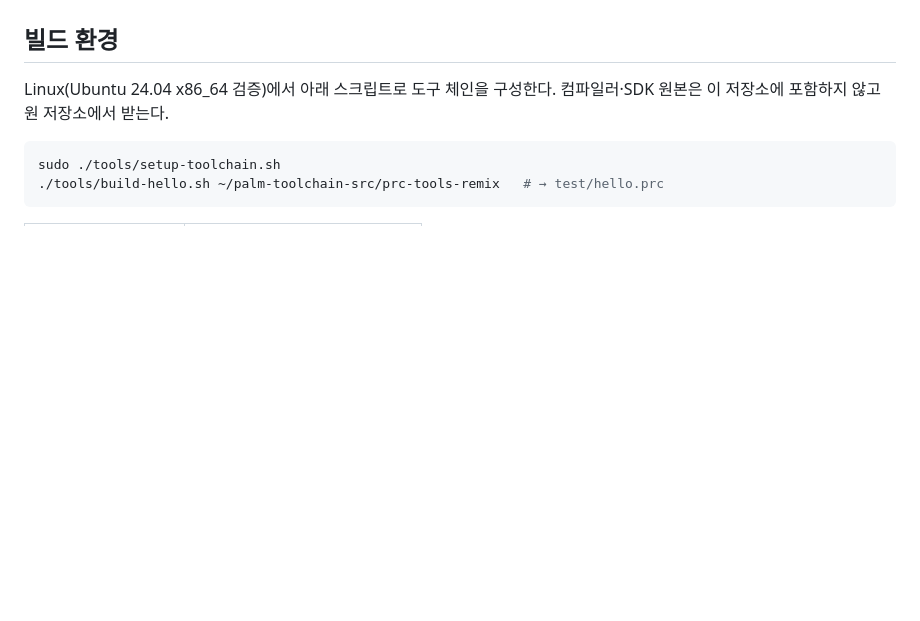
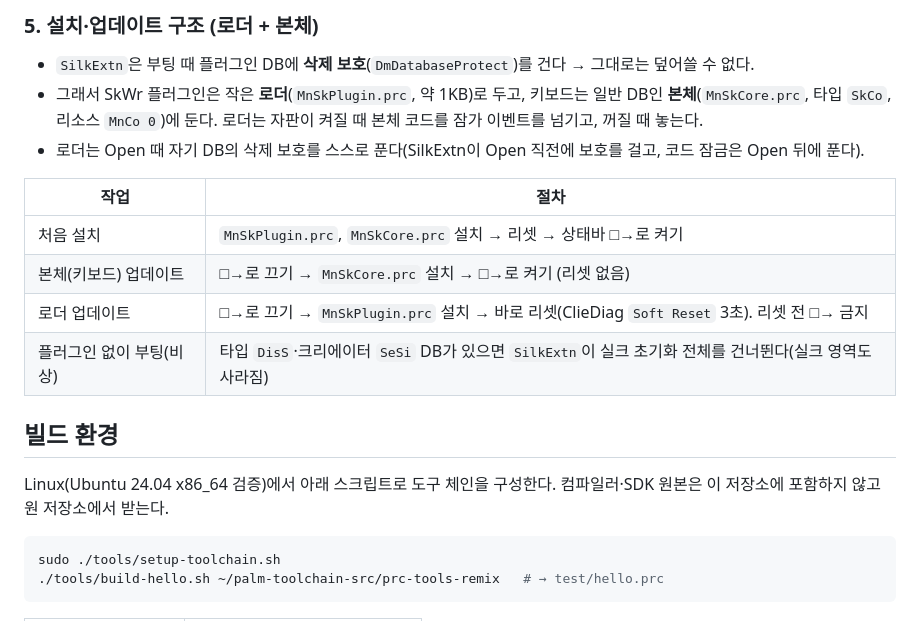
Before and after one commit to muns5965/clie-hangul-keyboard, a Markdown page: README.md, the part around one of its changes. Drawn GitHub-style; blank space fills up the shorter version.

Commit message:
README: 가상 실크스크린 키보드 구현 방법 정리, 현재 상태 갱신
Co-Authored-By: Claude Opus 5.5 <noreply@anthropic.com>
Claude-Session: https://claude.ai/code/session_0111EUgHmukks2KoNHTb7Lqc

```diff
--- a/README.md
+++ b/README.md
@@ -33,3 +63,15 @@ Sony CLIÉ PEG-NR70V(Palm OS 4.1S)용 한글 소프트 키보드 입력기 프
+### 5. 설치·업데이트 구조 (로더 + 본체)
+- `SilkExtn`은 부팅 때 플러그인 DB에 **삭제 보호**(`DmDatabaseProtect`)를 건다 → 그대로는 덮어쓸 수 없다.
+- 그래서 SkWr 플러그인은 작은 **로더**(`MnSkPlugin.prc`, 약 1KB)로 두고, 키보드는 일반 DB인 **본체**(`MnSkCore.prc`, 타입 `SkCo`,
+  리소스 `MnCo 0`)에 둔다. 로더는 자판이 켜질 때 본체 코드를 잠가 이벤트를 넘기고, 꺼질 때 놓는다.
+- 로더는 Open 때 자기 DB의 삭제 보호를 스스로 푼다(SilkExtn이 Open 직전에 보호를 걸고, 코드 잠금은 Open 뒤에 푼다).
+
+| 작업 | 절차 |
+| --- | --- |
+| 처음 설치 | `MnSkPlugin.prc`, `MnSkCore.prc` 설치 → 리셋 → 상태바 □→로 켜기 |
+| 본체(키보드) 업데이트 | □→로 끄기 → `MnSkCore.prc` 설치 → □→로 켜기 (리셋 없음) |
+| 로더 업데이트 | □→로 끄기 → `MnSkPlugin.prc` 설치 → 바로 리셋(ClieDiag `Soft Reset` 3초). 리셋 전 □→ 금지 |
+| 플러그인 없이 부팅(비상) | 타입 `DisS`·크리에이터 `SeSi` DB가 있으면 `SilkExtn`이 실크 초기화 전체를 건너뛴다(실크 영역도 사라짐) |
 
 ## 빌드 환경
 
```
Also changed, not shown: other parts of README.md (+47 -17 lines).
